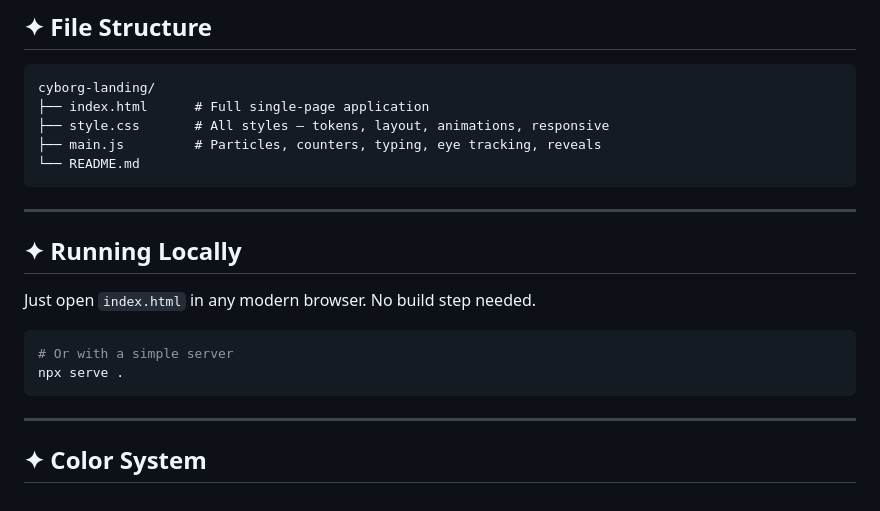
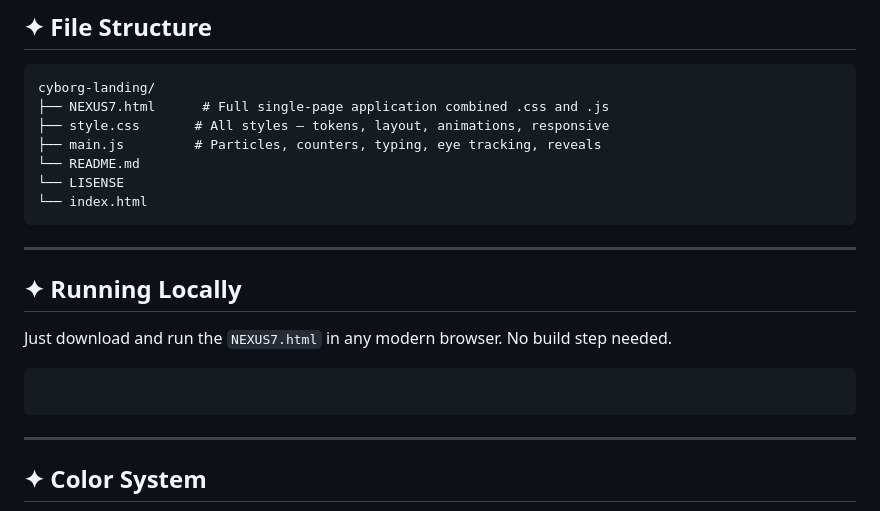
Before and after one commit to dewanshlohakare1234/Cyborg-Themed-Landing-Page-for-Techfest-IIT-Bombay, a Markdown page: README.md, the part around the change. Rendered like a GitHub page.

Commit message:
Revise README
Updated file structure and local running instructions in README.

````diff
--- a/README.md
+++ b/README.md
@@ -56,21 +56,21 @@ The theme is built around the tension between organic humanity and mechanical pr
 
 ```
 cyborg-landing/
-├── index.html      # Full single-page application
+├── NEXUS7.html      # Full single-page application combined .css and .js
 ├── style.css       # All styles — tokens, layout, animations, responsive
 ├── main.js         # Particles, counters, typing, eye tracking, reveals
 └── README.md
+└── LISENSE
+└── index.html
 ```
 
 ---
 
 ## ✦ Running Locally
 
-Just open `index.html` in any modern browser. No build step needed.
+Just download and run the  `NEXUS7.html` in any modern browser. No build step needed.
 
 ```bash
-# Or with a simple server
-npx serve .
 ```
 
 ---
````
